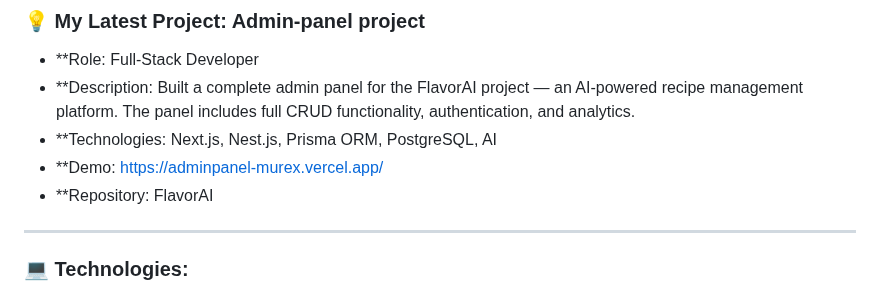
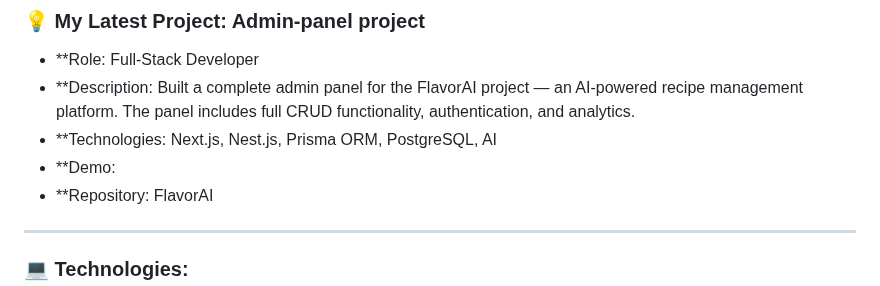
Before and after one commit to OstapoKapo/OstapoKapo, a Markdown page: README.md, the part around the change. Drawn GitHub-style.

```diff
--- a/README.md
+++ b/README.md
@@ -13,7 +13,7 @@ As a Web Developer, I am skilled in front-end and back-end development, with a p
 * **Role: Full-Stack Developer
 * **Description: Built a complete admin panel for the FlavorAI project — an AI-powered recipe management platform. The panel includes full CRUD functionality, authentication, and analytics.
 * **Technologies: Next.js, Nest.js, Prisma ORM, PostgreSQL, AI
-* **Demo: https://adminpanel-murex.vercel.app/
+* **Demo:
 * **Repository: FlavorAI
 
 ---
```
